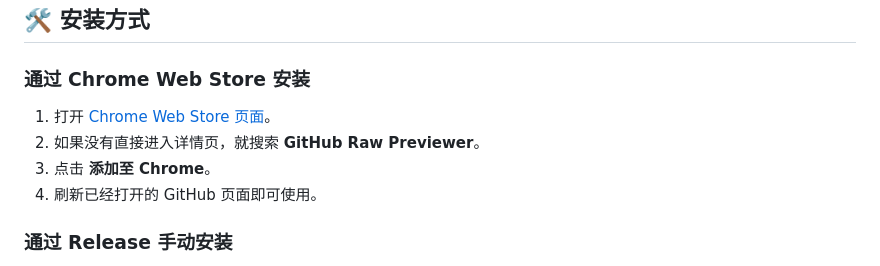
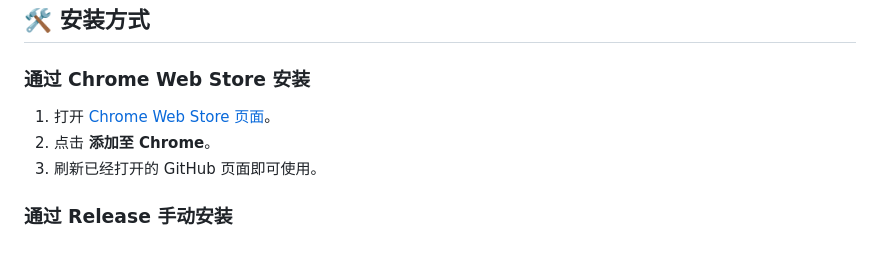
Before and after one commit to Hilalum/github-raw-previewer, a Markdown page: README_zh.md, the part around one of its changes. GitHub-like rendering.

```diff
--- a/README_zh.md
+++ b/README_zh.md
@@ -61,10 +61,9 @@
 ## 🛠️ 安装方式
 
 ### 通过 Chrome Web Store 安装
-1. 打开 [Chrome Web Store 页面](https://chromewebstore.google.com/search/GitHub%20Raw%20Previewer)。
-2. 如果没有直接进入详情页，就搜索 **GitHub Raw Previewer**。
-3. 点击 **添加至 Chrome**。
-4. 刷新已经打开的 GitHub 页面即可使用。
+1. 打开 [Chrome Web Store 页面](https://chromewebstore.google.com/detail/github-raw-previewer/bojogbccnklgbfdcafbhinglmcahckmn)。
+2. 点击 **添加至 Chrome**。
+3. 刷新已经打开的 GitHub 页面即可使用。
 
 ### 通过 Release 手动安装
 1. 打开 [Releases](https://github.com/Hilalum/github-raw-previewer/releases) 页面。
```
Also changed, not shown: other parts of README_zh.md (+1 -1 lines), README.md (+4 -5 lines).
